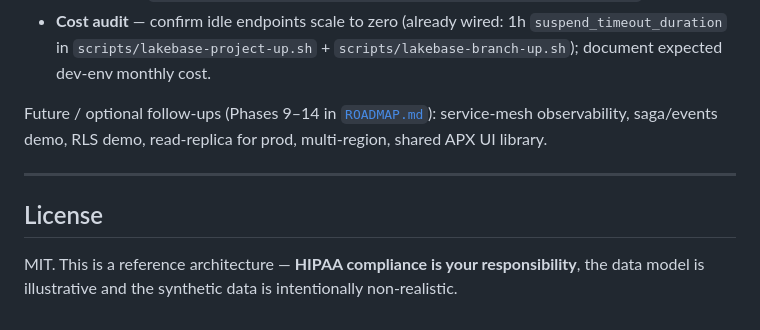
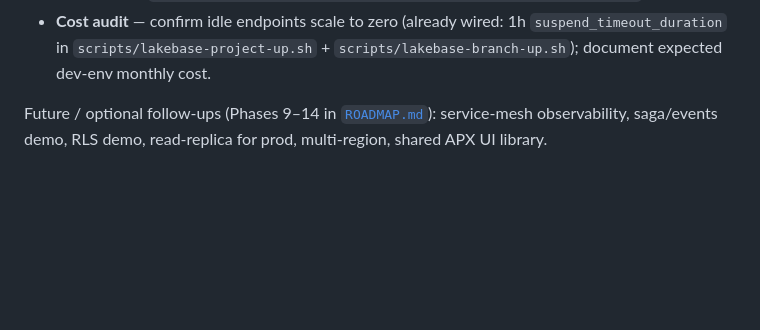
Before and after one commit to databricks-solutions/microbricks, a Markdown page: README.md, the part around the change. Rendered like a GitHub page; blank space fills up the shorter version.

```diff
--- a/README.md
+++ b/README.md
@@ -268,9 +268,3 @@ The phased plan in [`ROADMAP.md`](ROADMAP.md) is mostly done — phases 1-7 (six
 - **Cost audit** — confirm idle endpoints scale to zero (already wired: 1h `suspend_timeout_duration` in `scripts/lakebase-project-up.sh` + `scripts/lakebase-branch-up.sh`); document expected dev-env monthly cost.
 
 Future / optional follow-ups (Phases 9–14 in [`ROADMAP.md`](ROADMAP.md)): service-mesh observability, saga/events demo, RLS demo, read-replica for prod, multi-region, shared APX UI library.
-
----
-
-## License
-
-MIT. This is a reference architecture — **HIPAA compliance is your responsibility**, the data model is illustrative and the synthetic data is intentionally non-realistic.
```
